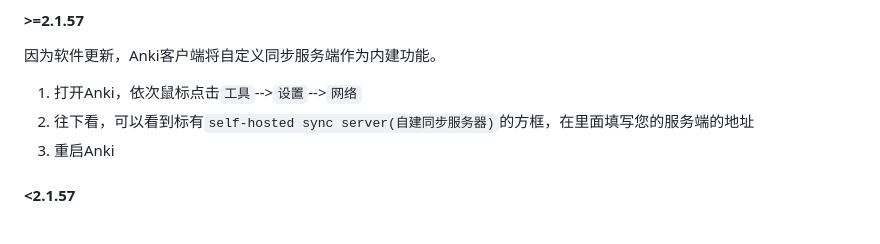
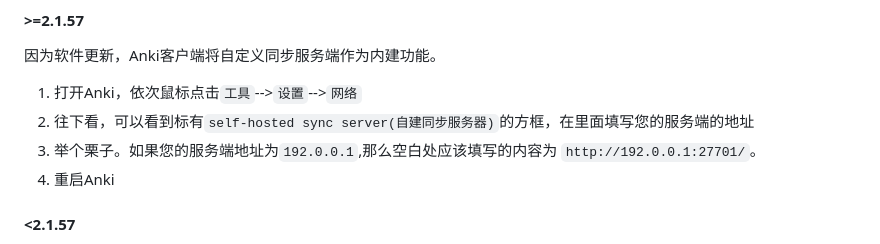
Before and after one commit to ankicommunity/anki-sync-server-rs, a Markdown page: README_CN.md, the part around the change. Rendered like a GitHub page.

```diff
--- a/README_CN.md
+++ b/README_CN.md
@@ -42,7 +42,8 @@
 因为软件更新，Anki客户端将自定义同步服务端作为内建功能。
 1. 打开Anki，依次鼠标点击`工具`-->`设置`-->`网络`
 2. 往下看，可以看到标有`self-hosted sync server(自建同步服务器)`的方框，在里面填写您的服务端的地址
-3. 重启Anki
+3. 举个栗子。如果您的服务端地址为`192.0.0.1`,那么空白处应该填写的内容为 `http://192.0.0.1:27701/`。
+4. 重启Anki
 #### <2.1.57
 1. 打开Anki，依次鼠标点击选中`工具` -> `插件`。
 2. 在插件页面，点击`获取插件`，填写代码`358444159`，点击确认（OK）。
```
